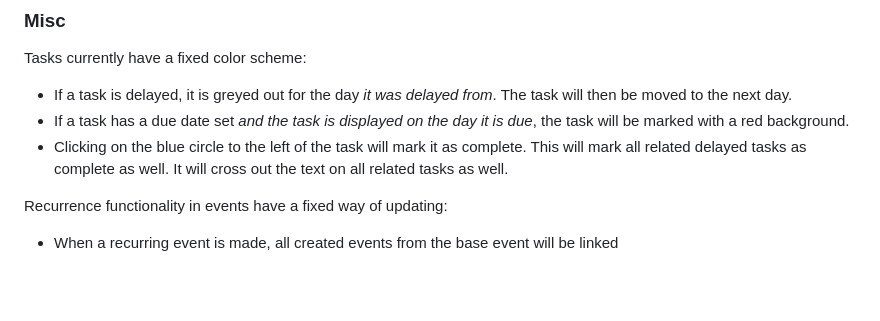
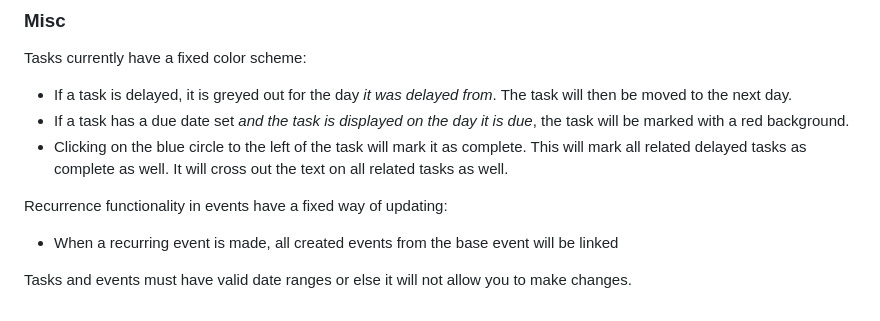
Before and after one commit to Scrumbags115/plannertarium, a Markdown page: README.md, the part around the change. Drawn GitHub-style; blank space fills up the shorter version.

```diff
--- a/README.md
+++ b/README.md
@@ -50,3 +50,5 @@ Tasks currently have a fixed color scheme:
 
 Recurrence functionality in events have a fixed way of updating:
 - When a recurring event is made, all created events from the base event will be linked
+
+Tasks and events must have valid date ranges or else it will not allow you to make changes.
```
